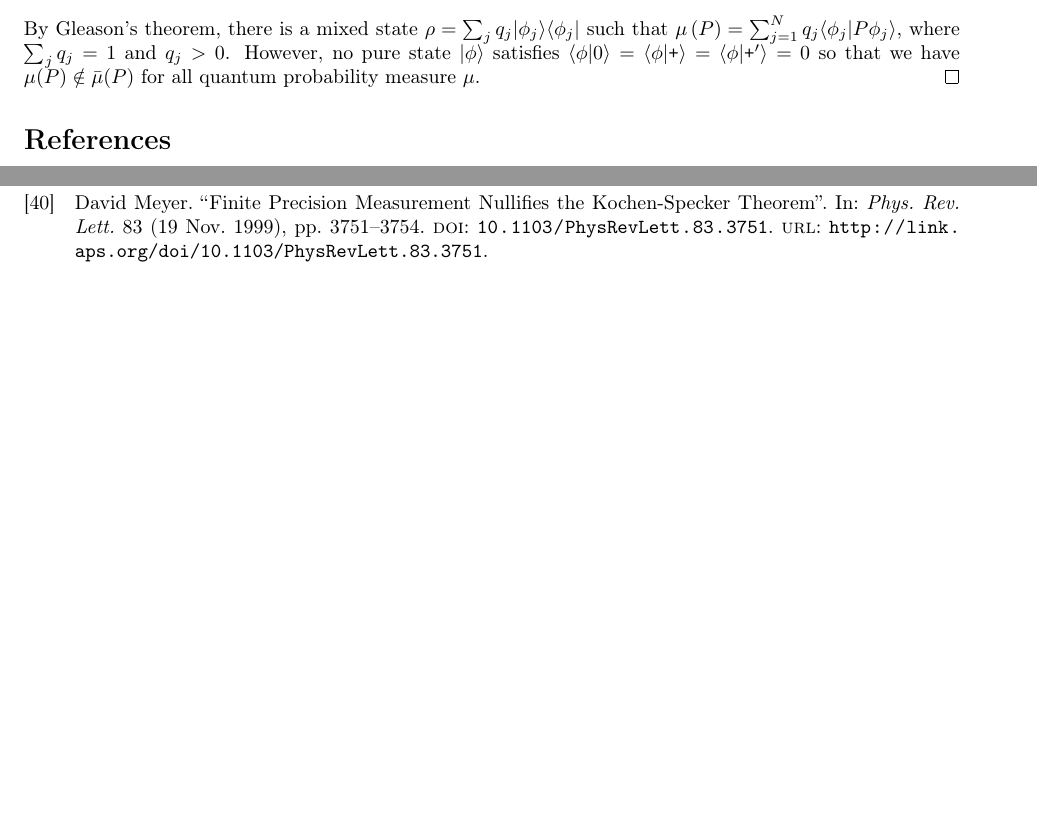
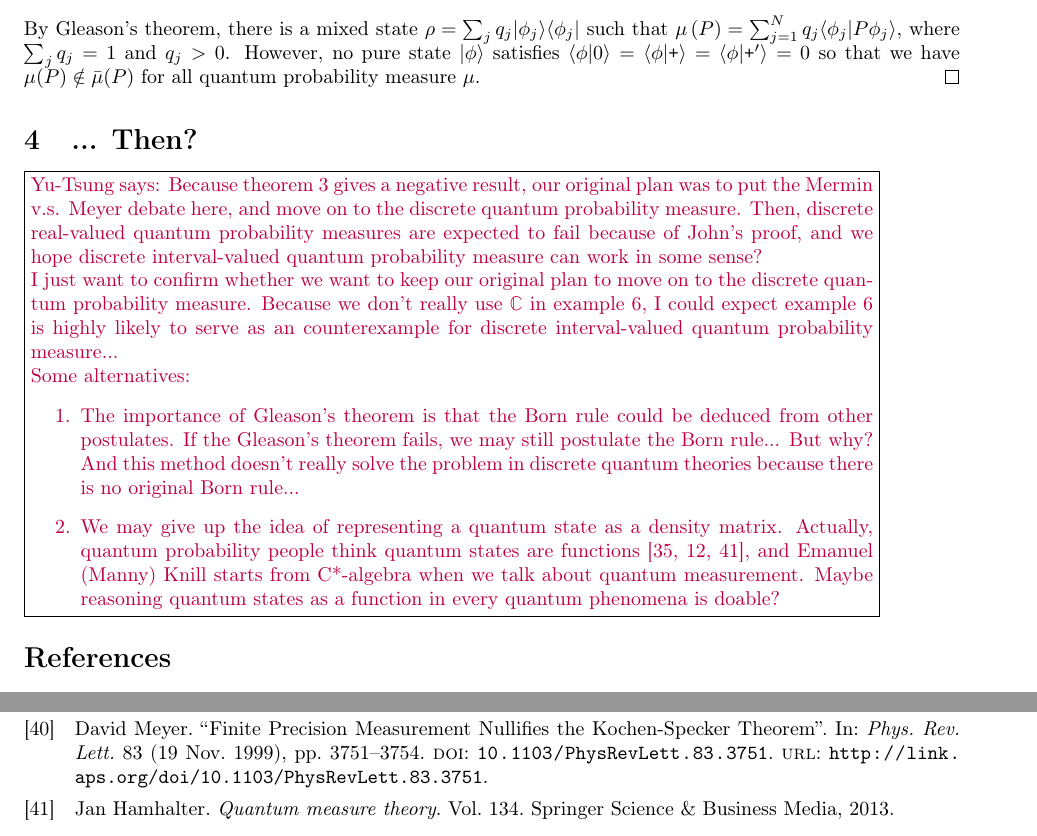
Before and after one commit to yuttai/Contextuality-and-Nonlocality-in-Discrete-Quantum-Theory, a LaTeX document (prob.tex): two parts of pages 12 and 14 of 14, joined at a grey line, cut so that both start at the same text, the shorter picture padded with empty space. Compiled offline with pdfLaTeX.

Commit message:
prob.tex \section{... Then?} Added...

```diff
--- a/prob.tex
+++ b/prob.tex
@@ -1595,6 +1595,41 @@ we have $\mu(P)\notin\bar{\mu}(P)$ for all quantum probability measure~$\mu$.\qe
 
 %%%%%%%%%%%%%%%%%%%%%%%%%%%%%%%%%%%%%%%%%%%%%%%%%%%%%%%%%%%%%%%%%%%%%%%%%%%%%%
 
+
+\section{... Then?}
+
+\yutsung{Because theorem~\ref{def:EmptyCoreQuantumInterval-valuedProbability}
+gives a negative result, our original plan was to put the Mermin v.s.
+Meyer debate here, and move on to the discrete quantum probability
+measure. Then, discrete real-valued quantum probability measures are
+expected to fail because of John's proof, and we hope discrete interval-valued
+quantum probability measure can work in some sense?
+
+I just want to confirm whether we want to keep our original plan to
+move on to the discrete quantum probability measure. Because we don't
+really use $\mathbb{C}$ in example~\ref{ex:three-dimensional-three-value},
+I could expect example~\ref{ex:three-dimensional-three-value} is
+highly likely to serve as an counterexample for discrete interval-valued
+quantum probability measure...
+
+Some alternatives:
+\begin{enumerate}
+\item The importance of Gleason's theorem is that the Born rule could be
+deduced from other postulates. If the Gleason's theorem fails, we
+may still postulate the Born rule... But why? And this method doesn't
+really solve the problem in discrete quantum theories because there
+is no original Born rule...
+\item We may give up the idea of representing a quantum state as a density
+matrix. Actually, quantum probability people think quantum states
+are functions~\cite{Maassen2010,Swart2013,Hamhalter2013}, and Emanuel
+(Manny) Knill starts from C{*}-algebra when we talk about quantum
+measurement. Maybe reasoning quantum states as a function in every
+quantum phenomena is doable?
+\end{enumerate}
+}
+
+%%%%%%%%%%%%%%%%%%%%%%%%%%%%%%%%%%%%%%%%%%%%%%%%%%%%%%%%%%%%%%%%%%%%%%%%%%%%%%
+
 \begin{comment}
 \bibliographystyle{plain}
 \bibliography{discreteGBKS}
```
Also changed, not shown: discreteGBKS.bib (+18 -10 lines), prob.pdf, 1 other file.
